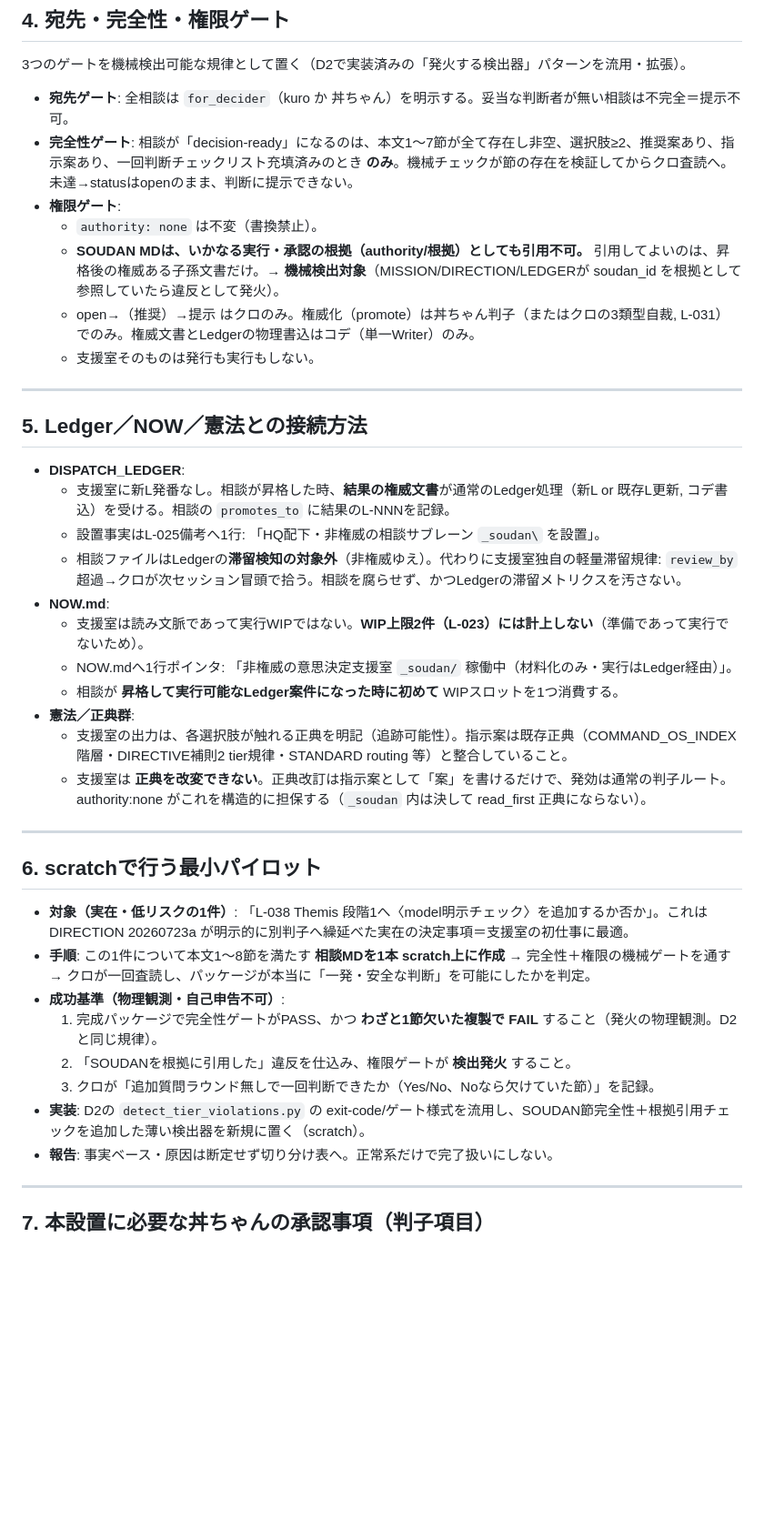
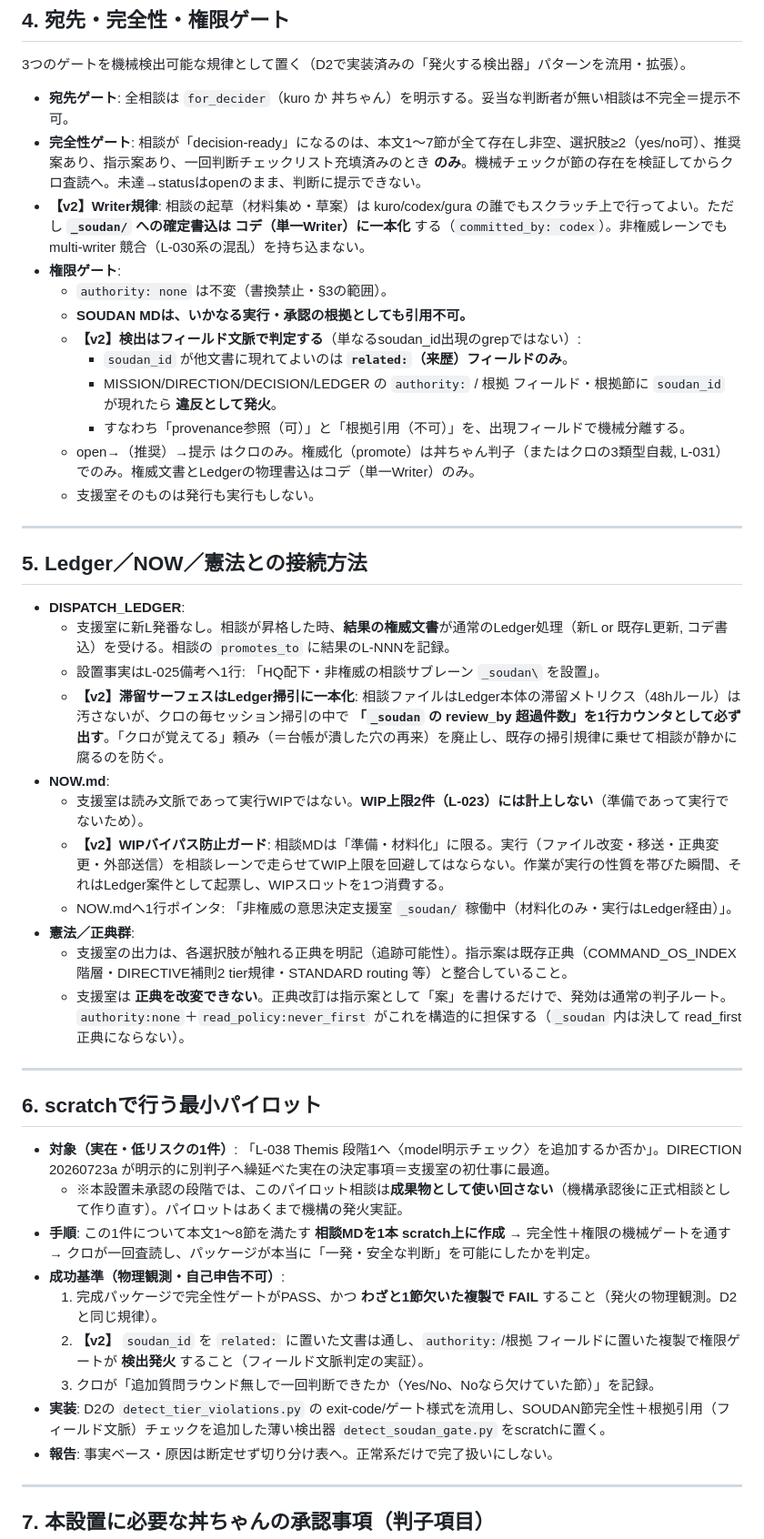
Before and after one commit to triple893/FlutterProjects, a Markdown page: soudan_pilot/DRAFT_20260723_decision_support_office_direction.md, the part around one of its changes. Shown at 91% size. GitHub-like rendering; blank space fills up the shorter version.

```diff
--- a/soudan_pilot/DRAFT_20260723_decision_support_office_direction.md
+++ b/soudan_pilot/DRAFT_20260723_decision_support_office_direction.md
@@ -95,10 +114,15 @@ updated_at:
 3つのゲートを機械検出可能な規律として置く（D2で実装済みの「発火する検出器」パターンを流用・拡張）。
 
 - **宛先ゲート**: 全相談は `for_decider`（kuro か 丼ちゃん）を明示する。妥当な判断者が無い相談は不完全＝提示不可。
-- **完全性ゲート**: 相談が「decision-ready」になるのは、本文1〜7節が全て存在し非空、選択肢≥2、推奨案あり、指示案あり、一回判断チェックリスト充填済みのとき **のみ**。機械チェックが節の存在を検証してからクロ査読へ。未達→statusはopenのまま、判断に提示できない。
+- **完全性ゲート**: 相談が「decision-ready」になるのは、本文1〜7節が全て存在し非空、選択肢≥2（yes/no可）、推奨案あり、指示案あり、一回判断チェックリスト充填済みのとき **のみ**。機械チェックが節の存在を検証してからクロ査読へ。未達→statusはopenのまま、判断に提示できない。
+- **【v2】Writer規律**: 相談の起草（材料集め・草案）は kuro/codex/gura の誰でもスクラッチ上で行ってよい。ただし **`_soudan/` への確定書込は コデ（単一Writer）に一本化** する（`committed_by: codex`）。非権威レーンでも multi-writer 競合（L-030系の混乱）を持ち込まない。
 - **権限ゲート**:
-  - `authority: none` は不変（書換禁止）。
-  - **SOUDAN MDは、いかなる実行・承認の根拠（authority/根拠）としても引用不可。** 引用してよいのは、昇格後の権威ある子孫文書だけ。→ **機械検出対象**（MISSION/DIRECTION/LEDGERが soudan_id を根拠として参照していたら違反として発火）。
+  - `authority: none` は不変（書換禁止・§3の範囲）。
+  - **SOUDAN MDは、いかなる実行・承認の根拠としても引用不可。**
+  - **【v2】検出はフィールド文脈で判定する**（単なるsoudan_id出現のgrepではない）:
+    - `soudan_id` が他文書に現れてよいのは **`related:`（来歴）フィールドのみ**。
+    - MISSION/DIRECTION/DECISION/LEDGER の `authority:` / 根拠 フィールド・根拠節に `soudan_id` が現れたら **違反として発火**。
+    - すなわち「provenance参照（可）」と「根拠引用（不可）」を、出現フィールドで機械分離する。
   - open→（推奨）→提示 はクロのみ。権威化（promote）は丼ちゃん判子（またはクロの3類型自裁, L-031）でのみ。権威文書とLedgerの物理書込はコデ（単一Writer）のみ。
   - 支援室そのものは発行も実行もしない。
 
@@ -109,26 +133,27 @@ updated_at:
 - **DISPATCH_LEDGER**:
   - 支援室に新L発番なし。相談が昇格した時、**結果の権威文書**が通常のLedger処理（新L or 既存L更新, コデ書込）を受ける。相談の `promotes_to` に結果のL-NNNを記録。
   - 設置事実はL-025備考へ1行: 「HQ配下・非権威の相談サブレーン `_soudan\` を設置」。
-  - 相談ファイルはLedgerの**滞留検知の対象外**（非権威ゆえ）。代わりに支援室独自の軽量滞留規律: `review_by` 超過→クロが次セッション冒頭で拾う。相談を腐らせず、かつLedgerの滞留メトリクスを汚さない。
+  - **【v2】滞留サーフェスはLedger掃引に一本化**: 相談ファイルはLedger本体の滞留メトリクス（48hルール）は汚さないが、クロの毎セッション掃引の中で **「`_soudan` の review_by 超過件数」を1行カウンタとして必ず出す**。「クロが覚えてる」頼み（＝台帳が潰した穴の再来）を廃止し、既存の掃引規律に乗せて相談が静かに腐るのを防ぐ。
 - **NOW.md**:
   - 支援室は読み文脈であって実行WIPではない。**WIP上限2件（L-023）には計上しない**（準備であって実行でないため）。
+  - **【v2】WIPバイパス防止ガード**: 相談MDは「準備・材料化」に限る。実行（ファイル改変・移送・正典変更・外部送信）を相談レーンで走らせてWIP上限を回避してはならない。作業が実行の性質を帯びた瞬間、それはLedger案件として起票し、WIPスロットを1つ消費する。
   - NOW.mdへ1行ポインタ: 「非権威の意思決定支援室 `_soudan/` 稼働中（材料化のみ・実行はLedger経由）」。
-  - 相談が **昇格して実行可能なLedger案件になった時に初めて** WIPスロットを1つ消費する。
 - **憲法／正典群**:
   - 支援室の出力は、各選択肢が触れる正典を明記（追跡可能性）。指示案は既存正典（COMMAND_OS_INDEX階層・DIRECTIVE補則2 tier規律・STANDARD routing 等）と整合していること。
-  - 支援室は **正典を改変できない**。正典改訂は指示案として「案」を書けるだけで、発効は通常の判子ルート。authority:none がこれを構造的に担保する（`_soudan` 内は決して read_first 正典にならない）。
+  - 支援室は **正典を改変できない**。正典改訂は指示案として「案」を書けるだけで、発効は通常の判子ルート。`authority:none`＋`read_policy:never_first` がこれを構造的に担保する（`_soudan` 内は決して read_first 正典にならない）。
 
 ---
 
 ## 6. scratchで行う最小パイロット
 
-- **対象（実在・低リスクの1件）**: 「L-038 Themis 段階1へ〈model明示チェック〉を追加するか否か」。これは DIRECTION 20260723a が明示的に別判子へ繰延べた実在の決定事項＝支援室の初仕事に最適。
+- **対象（実在・低リスクの1件）**: 「L-038 Themis 段階1へ〈model明示チェック〉を追加するか否か」。DIRECTION 20260723a が明示的に別判子へ繰延べた実在の決定事項＝支援室の初仕事に最適。
+  - ※本設置未承認の段階では、このパイロット相談は**成果物として使い回さない**（機構承認後に正式相談として作り直す）。パイロットはあくまで機構の発火実証。
 - **手順**: この1件について本文1〜8節を満たす **相談MDを1本 scratch上に作成** → 完全性＋権限の機械ゲートを通す → クロが一回査読し、パッケージが本当に「一発・安全な判断」を可能にしたかを判定。
 - **成功基準（物理観測・自己申告不可）**:
   1. 完成パッケージで完全性ゲートがPASS、かつ **わざと1節欠いた複製で FAIL** すること（発火の物理観測。D2と同じ規律）。
-  2. 「SOUDANを根拠に引用した」違反を仕込み、権限ゲートが **検出発火** すること。
+  2. **【v2】** `soudan_id` を `related:` に置いた文書は通し、`authority:`/根拠 フィールドに置いた複製で権限ゲートが **検出発火** すること（フィールド文脈判定の実証）。
   3. クロが「追加質問ラウンド無しで一回判断できたか（Yes/No、Noなら欠けていた節）」を記録。
-- **実装**: D2の `detect_tier_violations.py` の exit-code/ゲート様式を流用し、SOUDAN節完全性＋根拠引用チェックを追加した薄い検出器を新規に置く（scratch）。
+- **実装**: D2の `detect_tier_violations.py` の exit-code/ゲート様式を流用し、SOUDAN節完全性＋根拠引用（フィールド文脈）チェックを追加した薄い検出器 `detect_soudan_gate.py` をscratchに置く。
 - **報告**: 事実ベース・原因は断定せず切り分け表へ。正常系だけで完了扱いにしない。
 
 ---
```
Also changed, not shown: other parts of soudan_pilot/DRAFT_20260723_decision_support_office_direction.md (+43 -22 lines).
